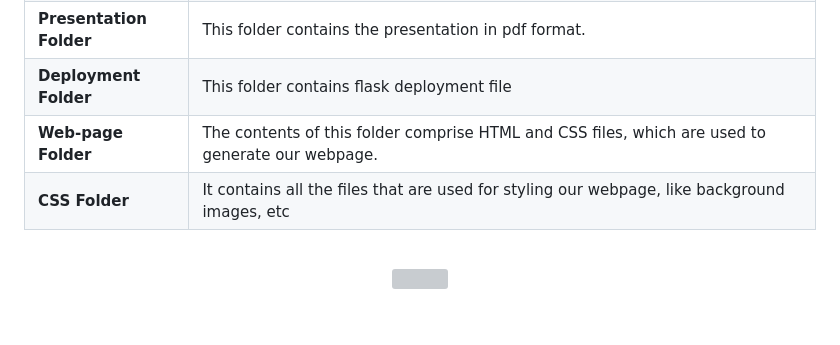
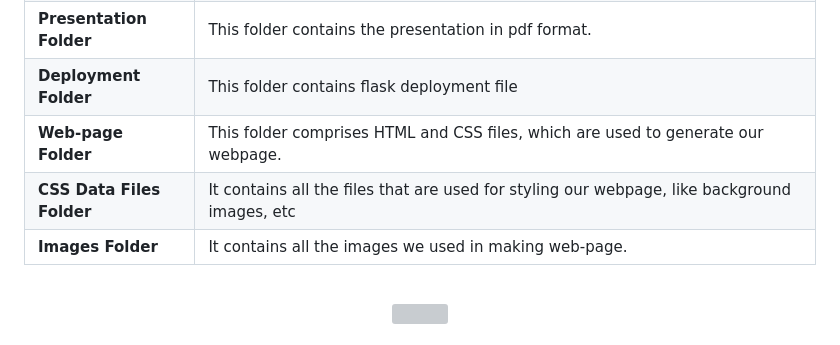
Before and after one commit to dhananjay-metangale/Restaurant-Recommendation-Model, a Markdown page: README.md, the part around the change. Drawn GitHub-style; grey boxes are pictures that could not be loaded.

```diff
--- a/README.md
+++ b/README.md
@@ -16,8 +16,9 @@ Utilized libraries such as Scikit-Learn, importnb, and Pandas to perform data pr
 | **Dataset Folder** | Within this folder, there are two CSV tables that were acquired by scraping data from the web. And used in this project to create ML prediction models  |
 | **Presentation Folder** | This folder contains the presentation in pdf format.  |
 | **Deployment Folder** | This folder contains flask deployment file |
-| **Web-page Folder** | The contents of this folder comprise HTML and CSS files, which are used to generate our webpage. |
-| **CSS Folder** | It contains all the files that are used for styling our webpage, like background images, etc |
+| **Web-page Folder** | This folder comprises HTML and CSS files, which are used to generate our webpage. |
+| **CSS Data Files Folder** | It contains all the files that are used for styling our webpage, like background images, etc |
+| **Images Folder** | It contains all the images we used in making web-page. |
 
 <br>
 <p align="center"><img src="https://user-images.githubusercontent.com/122404051/235923506-3e8b5280-f760-44d3-af9b-9da55946b26a.gif"
```
